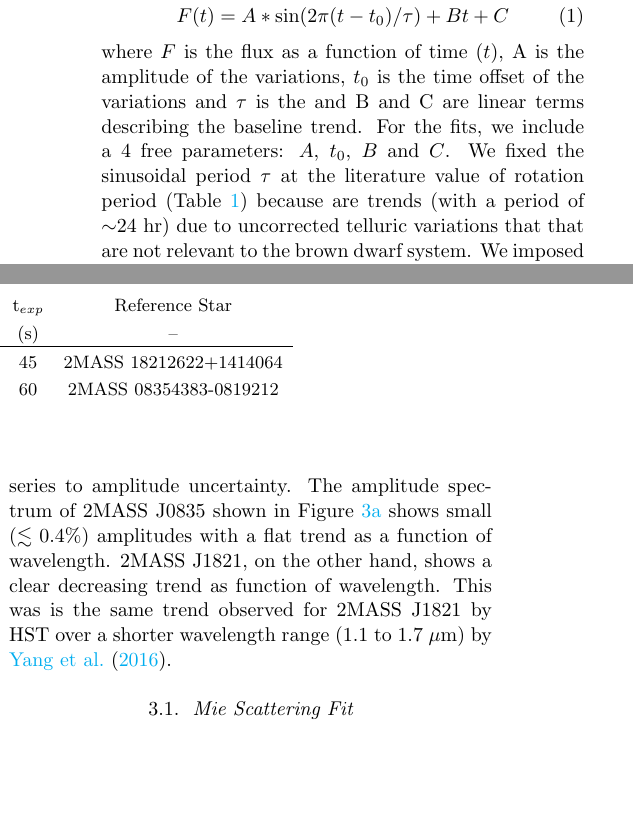
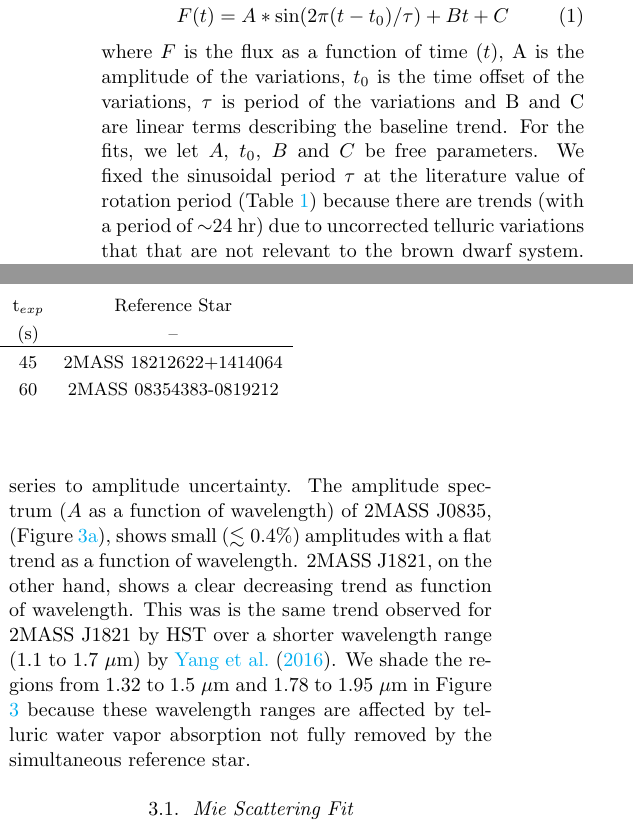
Before and after one commit to eas342/bd_survey, a LaTeX paper (ms.tex): two parts of the columns of page 3 of 7 before the commit and two parts of the columns of page 3 of 8 after it, joined at a grey line, cut so that both start at the same text, the shorter picture padded with empty space. Compiled offline with pdfLaTeX.

Commit message:
Some word touch-ups in the sinusoidal fit section.

```diff
--- a/ms.tex
+++ b/ms.tex
@@ -292,9 +292,9 @@ The simple model can be described as
 \begin{equation}
 F(t) = A * \sin(2 \pi (t - t_0)/\tau) + B t + C
 \end{equation}
-where $F$ is the flux as a function of time ($t$), A is the amplitude of the variations, $t_0$ is the time offset of the variations and $\tau$ is the and B and C are linear terms describing the baseline trend.
-For the fits, we include a 4 free parameters: $A$, $t_0$, $B$ and $C$.
-We fixed the sinusoidal period $\tau$ at the literature value of rotation period (Table \ref{tab:bdProp}) because are trends (with a period of $\sim$24 hr) due to uncorrected telluric variations that that are not relevant to the brown dwarf system.
+where $F$ is the flux as a function of time ($t$), A is the amplitude of the variations, $t_0$ is the time offset of the variations, $\tau$ is period of the variations and B and C are linear terms describing the baseline trend.
+For the fits, we let $A$, $t_0$, $B$ and $C$ be free parameters.
+We fixed the sinusoidal period $\tau$ at the literature value of rotation period (Table \ref{tab:bdProp}) because there are trends (with a period of $\sim$24 hr) due to uncorrected telluric variations that that are not relevant to the brown dwarf system.
 We imposed a prior that $A \geq 0$ so that a solution with a $\pi$ phase offset and negative amplitude isn't found.
 
 \begin{figure*}[!]
@@ -314,9 +314,10 @@ We imposed a prior that $A \geq 0$ so that a solution with a $\pi$ phase offset
 Figure \ref{fig:ampSpec} shows the best fit amplitudes as a function of wavelength.
 We use the standard deviation of points near minimum to estimate the noise in the flux time series.
 The Levenberg-Marquardt chi-squared minimization code \texttt{mpfit} is used to fit each wavelength bin independently and propagate the errors in the flux time series to amplitude uncertainty.
-The amplitude spectrum of 2MASS J0835 shown in Figure \ref{fig:ampspec0835} shows small ($\lesssim 0.4\%$) amplitudes with a flat trend as a function of wavelength.
+The amplitude spectrum ($A$ as a function of wavelength) of 2MASS J0835, (Figure \ref{fig:ampspec0835}), shows small ($\lesssim 0.4\%$) amplitudes with a flat trend as a function of wavelength.
 2MASS J1821, on the other hand, shows a clear decreasing trend as function of wavelength.
 This was is the same trend observed for 2MASS J1821 by HST over a shorter wavelength range (1.1 to 1.7~$\mu$m) by \citet{yang2016exStormsBD}.
+We shade the regions from 1.32 to 1.5~$\mu$m and 1.78 to 1.95~$\mu$m in Figure \ref{fig:ampSpec} because these wavelength ranges are affected by telluric water vapor absorption not fully removed by the simultaneous reference star.
 
 %    \begin{figure}[!ht]
 %    \centering
```
